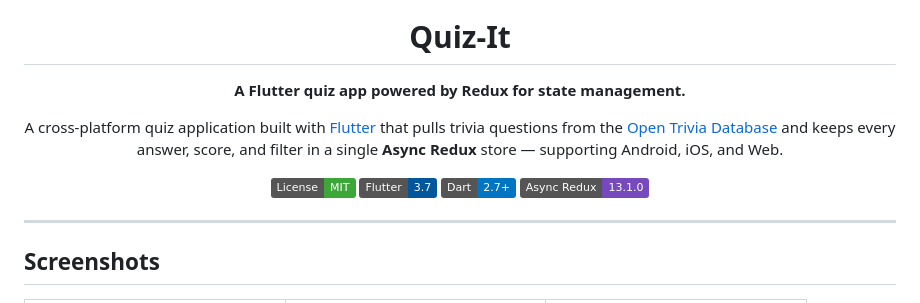
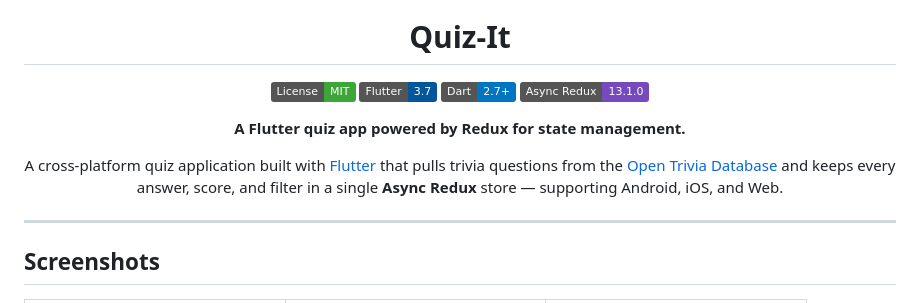
Before and after one commit to kaushalmeena/quiz-it, a Markdown page: README.md, the part around the change. Rendered like a GitHub page; badges without logos.

Commit message:
docs: move badges above the tagline

```diff
--- a/README.md
+++ b/README.md
@@ -3,6 +3,8 @@
 <img src="assets/launcher.png" alt="Quiz-It logo" width="96" height="96" />
 
 # Quiz-It
+
+[![License: MIT](https://img.shields.io/badge/License-MIT-3DA639?logo=opensourceinitiative&logoColor=white)](LICENSE) [![Flutter](https://img.shields.io/badge/Flutter-3.7-02569B?logo=flutter&logoColor=white)](https://flutter.dev/) [![Dart](https://img.shields.io/badge/Dart-2.7+-0175C2?logo=dart&logoColor=white)](https://dart.dev/) [![Async Redux](https://img.shields.io/badge/Async_Redux-13.1.0-764ABC?logo=redux&logoColor=white)](https://pub.dev/packages/async_redux)
 
 **A Flutter quiz app powered by Redux for state management.**
 
@@ -10,8 +12,6 @@ A cross-platform quiz application built with [Flutter](https://flutter.dev/)
 that pulls trivia questions from the [Open Trivia
 Database](https://opentdb.com/) and keeps every answer, score, and filter in a
 single **Async Redux** store — supporting Android, iOS, and Web.
-
-[![License: MIT](https://img.shields.io/badge/License-MIT-3DA639?logo=opensourceinitiative&logoColor=white)](LICENSE) [![Flutter](https://img.shields.io/badge/Flutter-3.7-02569B?logo=flutter&logoColor=white)](https://flutter.dev/) [![Dart](https://img.shields.io/badge/Dart-2.7+-0175C2?logo=dart&logoColor=white)](https://dart.dev/) [![Async Redux](https://img.shields.io/badge/Async_Redux-13.1.0-764ABC?logo=redux&logoColor=white)](https://pub.dev/packages/async_redux)
 
 </div>
 
```
